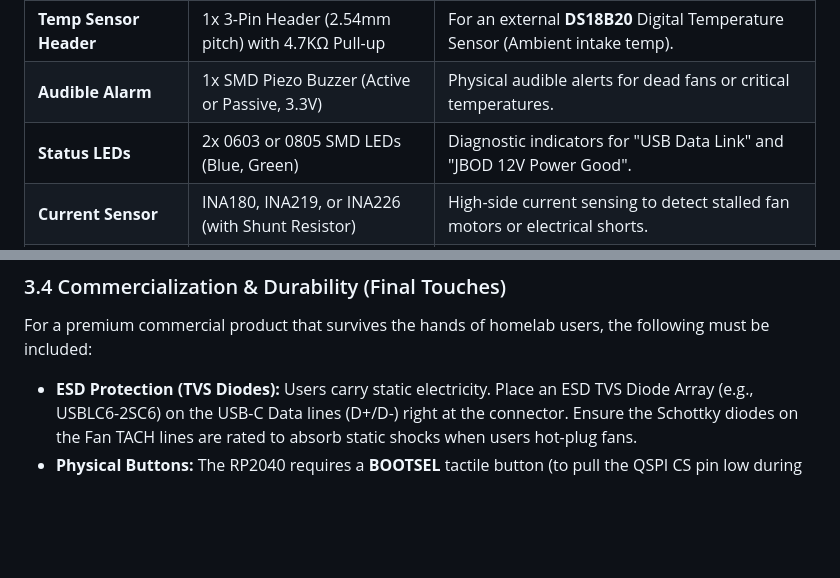
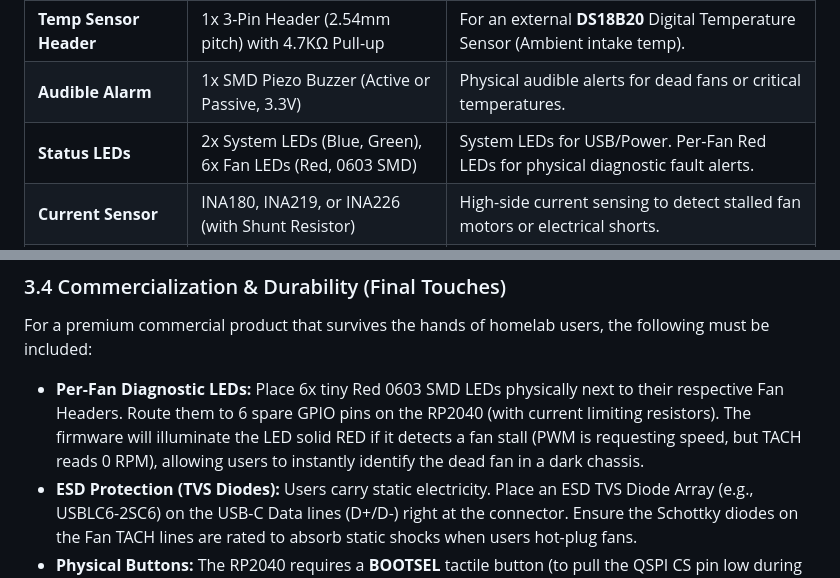
Before and after one commit to RoBro92/fanbridge, a Markdown page: hardware/fanbridge_link_spec.md, 2 parts joined by grey strips. GitHub-like rendering; blank space fills up the shorter version.

Commit message:
docs: add per-fan diagnostic LEDs to hardware spec

```diff
--- a/hardware/fanbridge_link_spec.md
+++ b/hardware/fanbridge_link_spec.md
@@ -23,7 +23,7 @@ The FanBridge Link is an ultra-compact, robust fan controller driven by an RP204
 | **Fan Headers** | 6x 4-Pin PWM Fan Headers (Standard 2.54mm pitch) | Connects to 12V, GND, PWM (Output), and TACH (Input). |
 | **Temp Sensor Header** | 1x 3-Pin Header (2.54mm pitch) with 4.7KΩ Pull-up | For an external **DS18B20** Digital Temperature Sensor (Ambient intake temp). |
 | **Audible Alarm** | 1x SMD Piezo Buzzer (Active or Passive, 3.3V) | Physical audible alerts for dead fans or critical temperatures. |
-| **Status LEDs** | 2x 0603 or 0805 SMD LEDs (Blue, Green) | Diagnostic indicators for "USB Data Link" and "JBOD 12V Power Good". |
+| **Status LEDs** | 2x System LEDs (Blue, Green), 6x Fan LEDs (Red, 0603 SMD) | System LEDs for USB/Power. Per-Fan Red LEDs for physical diagnostic fault alerts. |
 | **Current Sensor** | INA180, INA219, or INA226 (with Shunt Resistor) | High-side current sensing to detect stalled fan motors or electrical shorts. |
 | **Polyfuse (PTC)** | 12V PTC Resettable Fuse (e.g., 10A hold) | Protects the board from catching fire if a fan cable severely shorts out. |
 
@@ -65,6 +65,7 @@ To prevent feature creep and minimize analog trace noise, all power telemetry is
 
 ### 3.4 Commercialization & Durability (Final Touches)
 For a premium commercial product that survives the hands of homelab users, the following must be included:
+- **Per-Fan Diagnostic LEDs:** Place 6x tiny Red 0603 SMD LEDs physically next to their respective Fan Headers. Route them to 6 spare GPIO pins on the RP2040 (with current limiting resistors). The firmware will illuminate the LED solid RED if it detects a fan stall (PWM is requesting speed, but TACH reads 0 RPM), allowing users to instantly identify the dead fan in a dark chassis.
 - **ESD Protection (TVS Diodes):** Users carry static electricity. Place an ESD TVS Diode Array (e.g., USBLC6-2SC6) on the USB-C Data lines (D+/D-) right at the connector. Ensure the Schottky diodes on the Fan TACH lines are rated to absorb static shocks when users hot-plug fans.
 - **Physical Buttons:** The RP2040 requires a **BOOTSEL** tactile button (to pull the QSPI CS pin low during boot) to flash the initial firmware. A **RESET** tactile button (pulling the RUN pin low) is also highly recommended so users can reboot the microcontroller without unplugging the USB cable.
 - **Silkscreen Labelling:** The silkscreen must be extremely clear for the end-user. Label all headers ("FAN 1", "FAN 2", "12V MOLEX IN", "USB-C HOST"). Add the project logo/name and a hardware revision number (e.g., `REV 1.0`).
```
